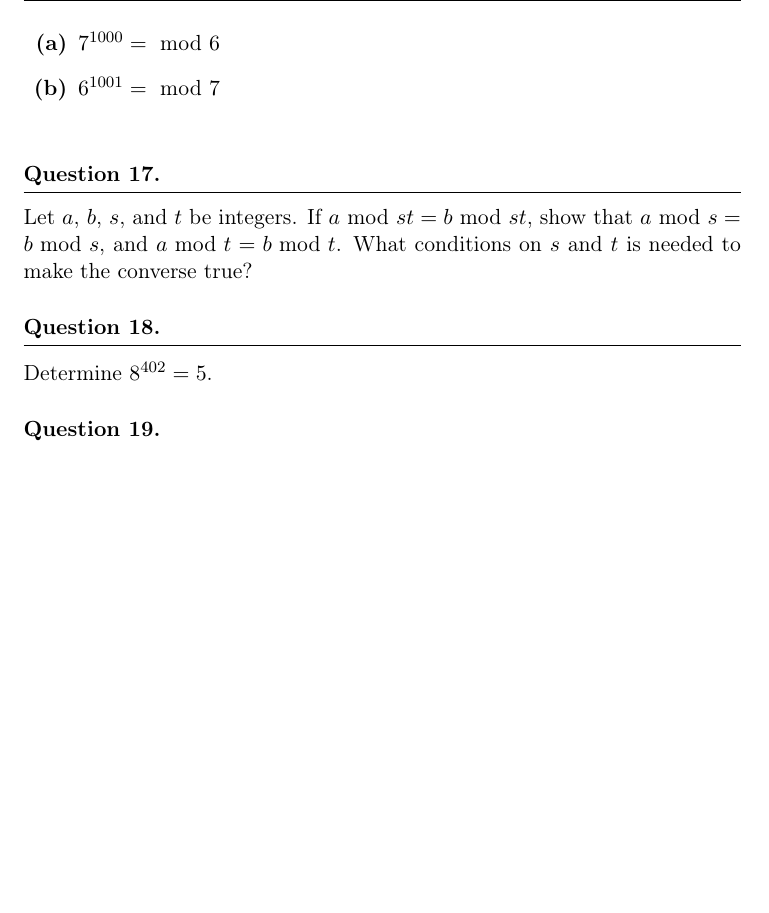
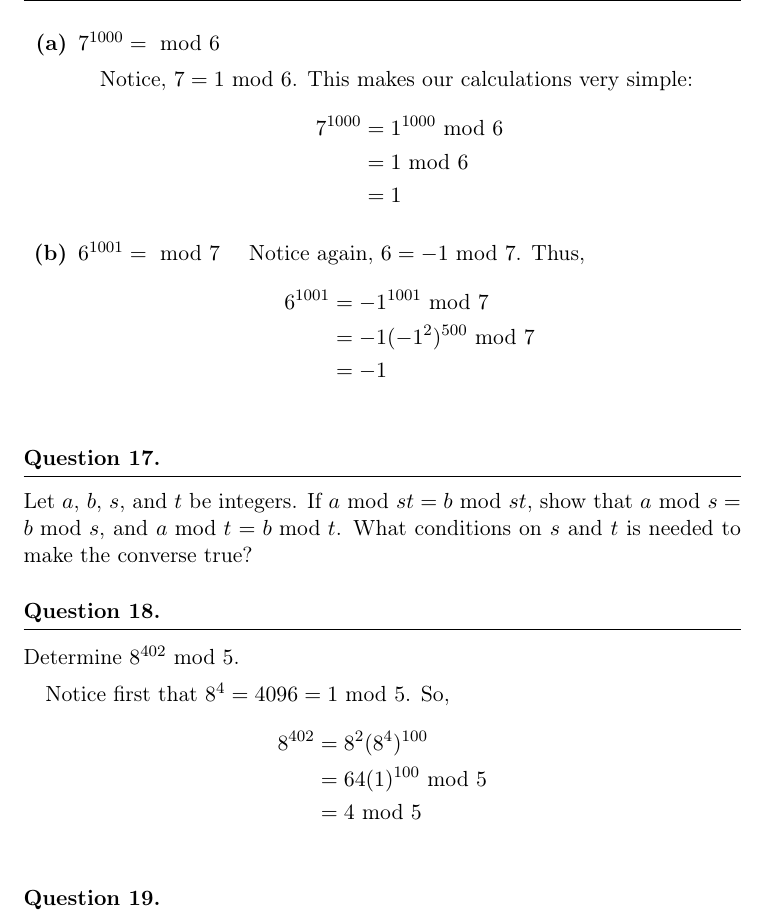
Before and after one commit to tmangan/ContemporaryAbstractAlgebra, a LaTeX problem sheet (0_Preliminaries/Chapter_0.tex): part of page 9 of 14 before the commit and part of page 9 of 15 after it, cut so that both start at the same text, the shorter picture padded with empty space. Compiled offline with pdfLaTeX.

Commit message:
minor work on chap 0

```diff
--- a/0_Preliminaries/Chapter_0.tex
+++ b/0_Preliminaries/Chapter_0.tex
@@ -363,8 +363,21 @@ Determine
     \questionpart
     $7^{1000} = \text{ mod }6$
 
+    \quad Notice, $7=1\text{ mod }6$. This makes our calculations very simple:
+    \begin{align*}
+        7^{1000} &= 1^{1000}\text{ mod }6\\
+                 &= 1 \text{ mod }6\\
+                 &= 1
+    \end{align*}
+
     \questionpart
     $6^{1001} = \text{ mod }7$
+    \quad Notice again, $6=-1\text{ mod }7$. Thus,
+    \begin{align*}
+        6^{1001} &= -1^{1001}\text{ mod }7\\
+                 &= -1(-1^2)^{500} \text{ mod }7\\
+                 &= -1
+    \end{align*}
 \end{alphaparts}
 
 %%%% SEVENTEEN %%%%
@@ -375,7 +388,15 @@ is needed to make the converse true?
 
 %%%% EIGHTEEN %%%%
 \question
-Determine $8^{402}=5$.
+Determine $8^{402}\text{ mod }5$.
+
+\quad Notice first that $8^4 = 4096 = 1\text{ mod }5$. So,
+\begin{align*}
+    8^{402} &= 8^2(8^4)^{100}\\
+            &= 64(1)^{100}\text{ mod }5\\
+            &= 4 \text{ mod }5
+\end{align*}
+
 
 %%%% NINETEEN %%%%
 \question
```
Also changed, not shown: 0_Preliminaries/Chapter_0.pdf.
